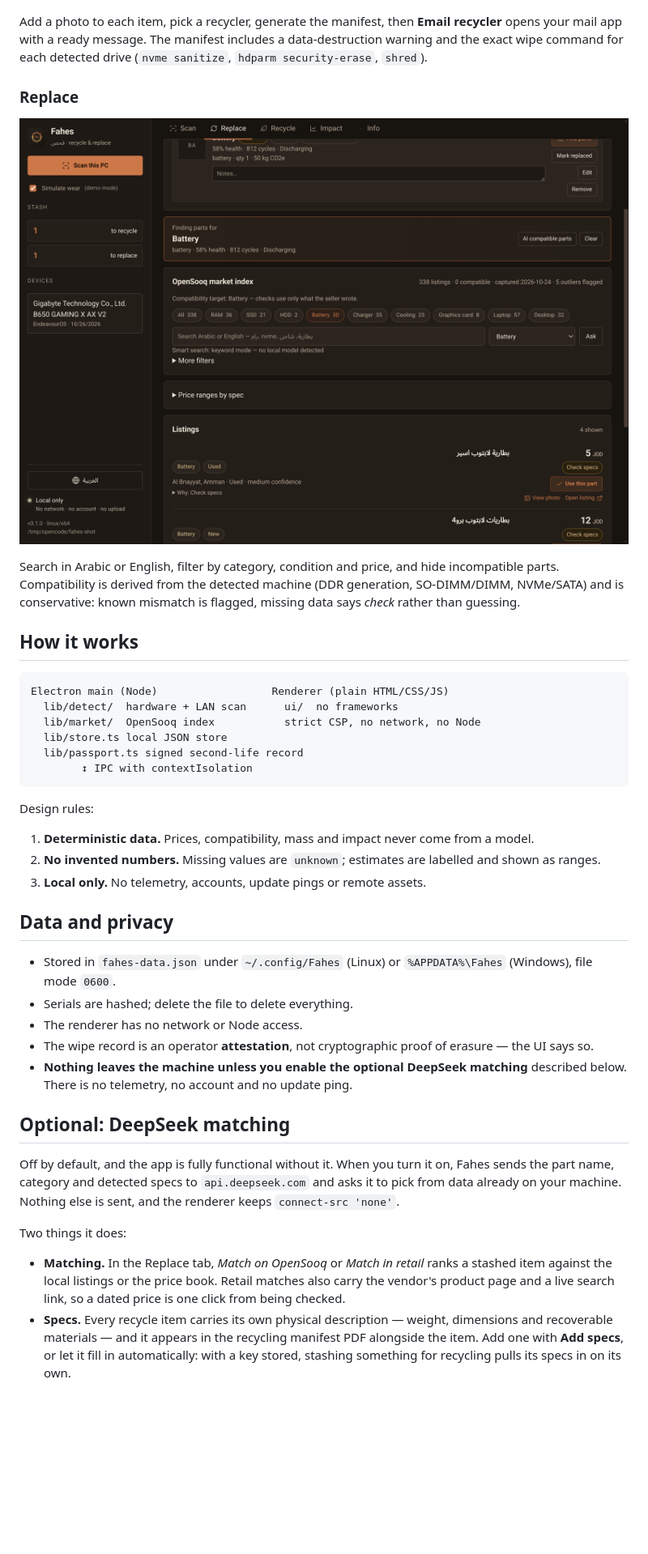
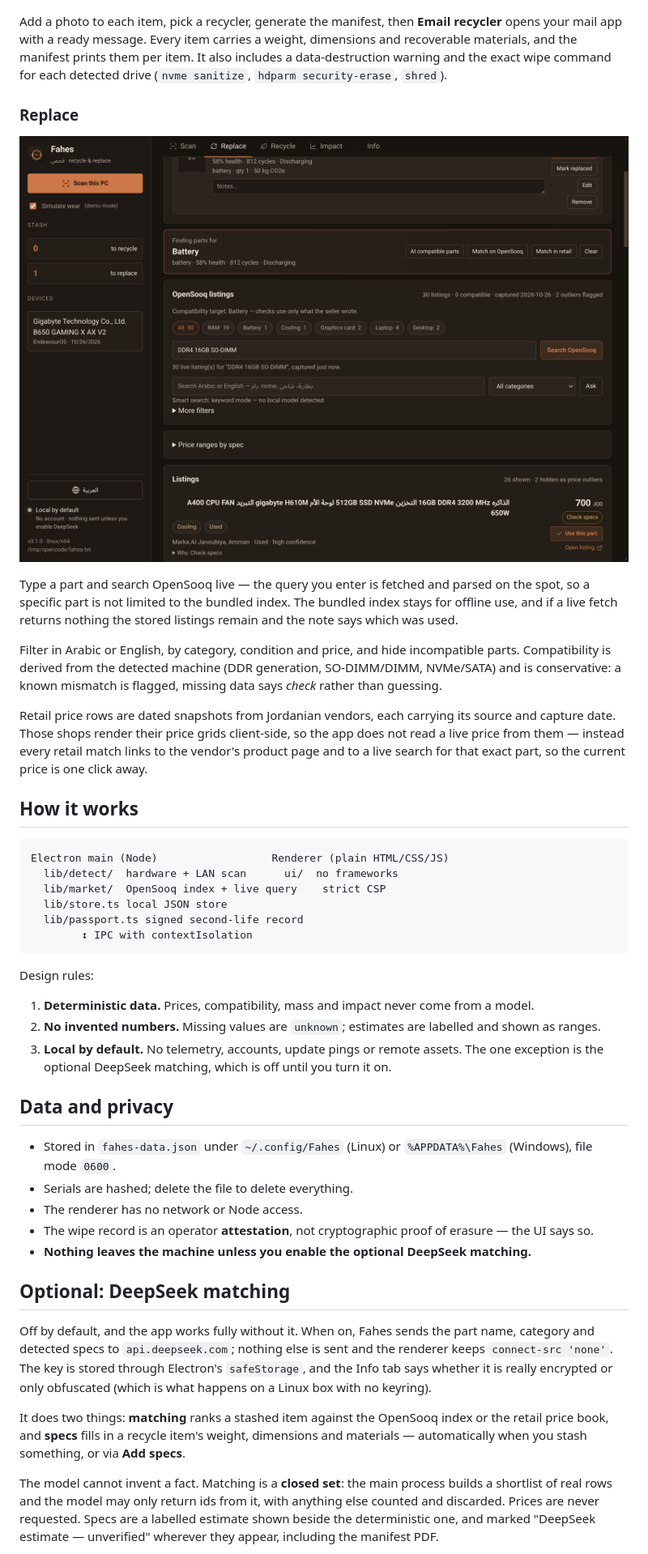
Before and after one commit to SalehGhobari/Hackathon_bebsi, a Markdown page: README.md, the part around the change printed below. Shown: that part at 81% size. GitHub-like rendering; pictures changed too: docs/replace-market.png; blank space fills up the shorter version.

````diff
--- a/README.md
+++ b/README.md
@@ -50,23 +51,32 @@ reliability counters and thermal zones.
 ![Recycle stash and manifest](docs/recycle-stash.png)
 
 Add a photo to each item, pick a recycler, generate the manifest, then **Email recycler** opens your mail app with a
-ready message. The manifest includes a data-destruction warning and the exact wipe command for each detected drive
+ready message. Every item carries a weight, dimensions and recoverable materials, and the manifest prints them per
+item. It also includes a data-destruction warning and the exact wipe command for each detected drive
 (`nvme sanitize`, `hdparm security-erase`, `shred`).
 
 ### Replace
 
 ![Replacement target and market](docs/replace-market.png)
 
-Search in Arabic or English, filter by category, condition and price, and hide incompatible parts. Compatibility is
-derived from the detected machine (DDR generation, SO-DIMM/DIMM, NVMe/SATA) and is conservative: known mismatch is
-flagged, missing data says *check* rather than guessing.
+Type a part and search OpenSooq live — the query you enter is fetched and parsed on the spot, so a specific part is
+not limited to the bundled index. The bundled index stays for offline use, and if a live fetch returns nothing the
+stored listings remain and the note says which was used.
+
+Filter in Arabic or English, by category, condition and price, and hide incompatible parts. Compatibility is derived
+from the detected machine (DDR generation, SO-DIMM/DIMM, NVMe/SATA) and is conservative: a known mismatch is flagged,
+missing data says *check* rather than guessing.
+
+Retail price rows are dated snapshots from Jordanian vendors, each carrying its source and capture date. Those shops
+render their price grids client-side, so the app does not read a live price from them — instead every retail match
+links to the vendor's product page and to a live search for that exact part, so the current price is one click away.
 
 ## How it works
 
 ```
 Electron main (Node)                  Renderer (plain HTML/CSS/JS)
   lib/detect/  hardware + LAN scan      ui/  no frameworks
-  lib/market/  OpenSooq index           strict CSP, no network, no Node
+  lib/market/  OpenSooq index + live query    strict CSP
   lib/store.ts local JSON store
   lib/passport.ts signed second-life record
         ↕ IPC with contextIsolation
@@ -76,7 +86,8 @@ Design rules:
 
 1. **Deterministic data.** Prices, compatibility, mass and impact never come from a model.
 2. **No invented numbers.** Missing values are `unknown`; estimates are labelled and shown as ranges.
-3. **Local only.** No telemetry, accounts, update pings or remote assets.
+3. **Local by default.** No telemetry, accounts, update pings or remote assets. The one exception is the optional
+   DeepSeek matching, which is off until you turn it on.
 
 ## Data and privacy
 
@@ -84,21 +95,21 @@ Design rules:
 - Serials are hashed; delete the file to delete everything.
 - The renderer has no network or Node access.
 - The wipe record is an operator **attestation**, not cryptographic proof of erasure — the UI says so.
-- **Nothing leaves the machine unless you enable the optional DeepSeek matching** described below. There is no
-  telemetry, no account and no update ping.
+- **Nothing leaves the machine unless you enable the optional DeepSeek matching.**
 
 ## Optional: DeepSeek matching
 
-Off by default, and the app is fully functional without it. When you turn it on, Fahes sends the part name, category
-and detected specs to `api.deepseek.com` and asks it to pick from data already on your machine. Nothing else is sent,
-and the renderer keeps `connect-src 'none'`.
+Off by default, and the app works fully without it. When on, Fahes sends the part name, category and detected specs to
+`api.deepseek.com`; nothing else is sent and the renderer keeps `connect-src 'none'`. The key is stored through
+Electron's `safeStorage`, and the Info tab says whether it is really encrypted or only obfuscated (which is what
+happens on a Linux box with no keyring).
 
-Two things it does:
+It does two things: **matching** ranks a stashed item against the OpenSooq index or the retail price book, and
+**specs** fills in a recycle item's weight, dimensions and materials — automatically when you stash something, or via
+**Add specs**.
 
-- **Matching.** In the Replace tab, *Match on OpenSooq* or *Match in retail* ranks a stashed item against the local
-  listings or the price book. Retail matches also carry the vendor's product page and a live search link, so a dated
-  price is one click from being checked.
-- **Specs.** Every recycle item carries its own physical description — weight, dimensions and recoverable materials —
-  and it appears in the recycling manifest PDF alongside the item. Add one with **Add specs**, or let it fill in
-  automatically: with a key stored, stashing something for recycling pulls its specs in on its own.
+The model cannot invent a fact. Matching is a **closed set**: the main process builds a shortlist of real rows and the
+model may only return ids from it, with anything else counted and discarded. Prices are never requested. Specs are a
+labelled estimate shown beside the deterministic one, and marked "DeepSeek estimate — unverified" wherever they
+appear, including the manifest PDF.
 
````
Also changed, not shown: other parts of README.md (+13 -44 lines), 2 other files.
